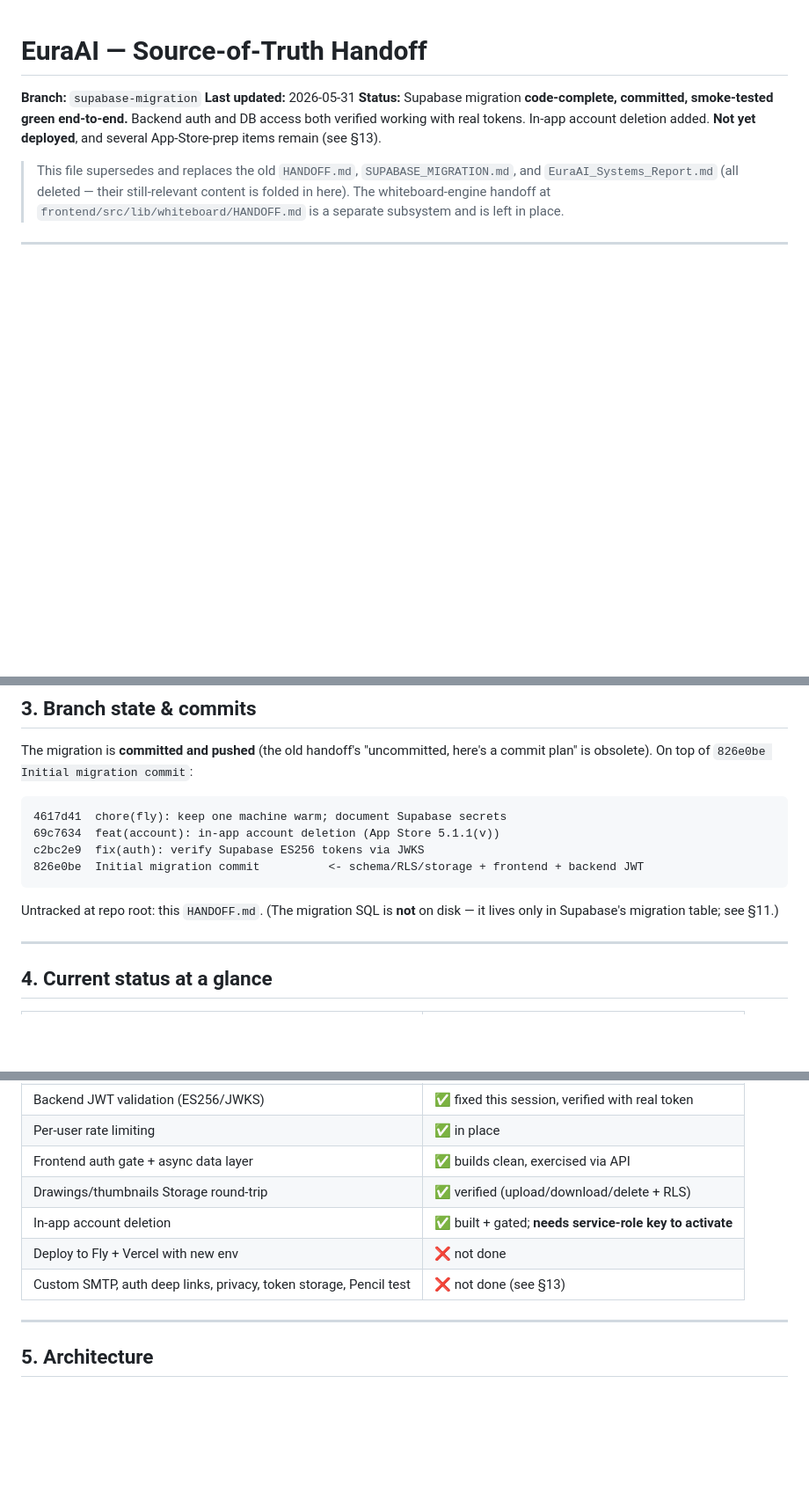
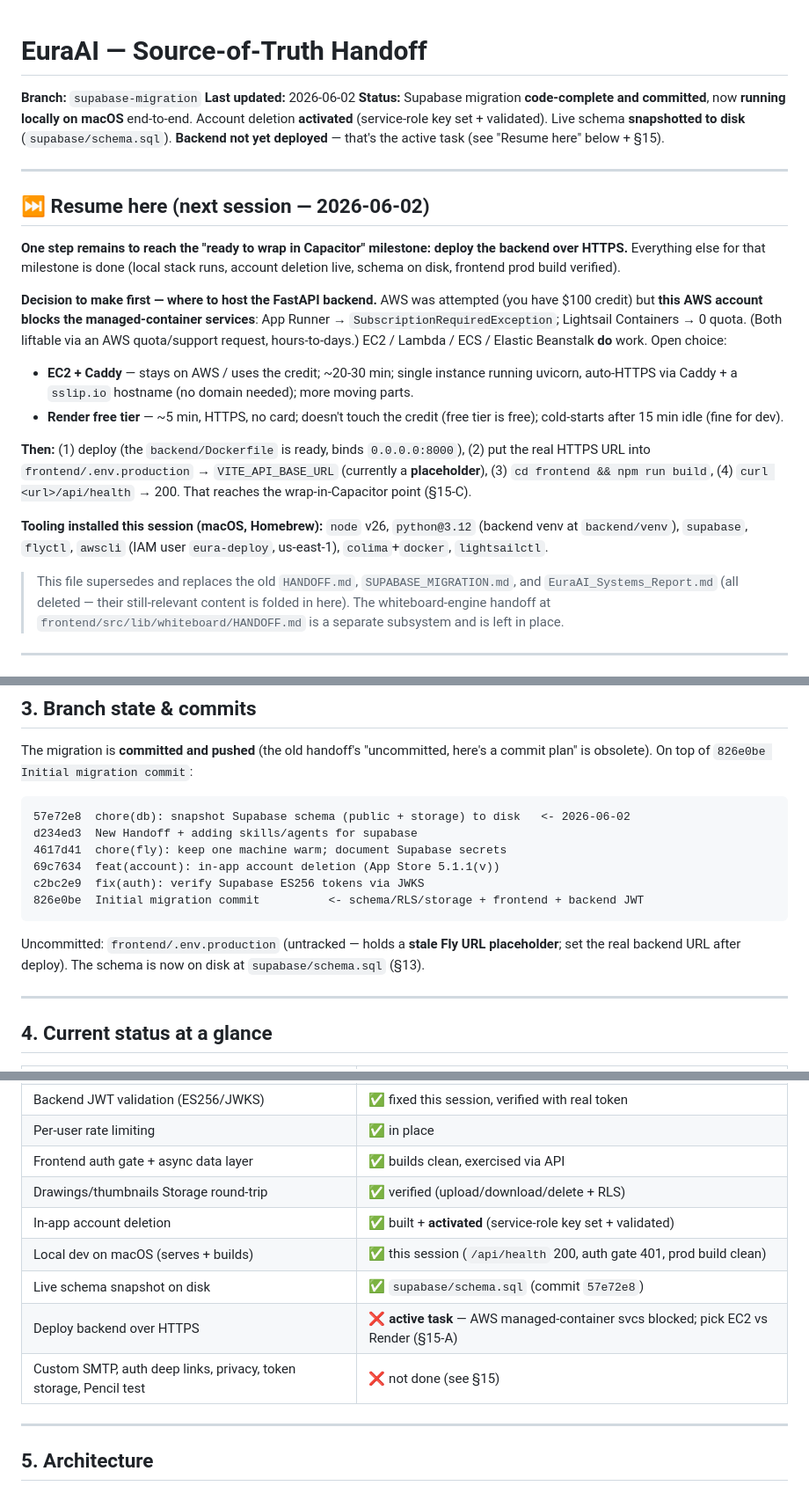
Before and after one commit to ryanli0070/EuraAI, a Markdown page: HANDOFF.md, 3 parts joined by grey strips. Shown at 88% size. Rendered like a GitHub page; blank space fills up the shorter version.

````diff
--- a/HANDOFF.md
+++ b/HANDOFF.md
@@ -1,8 +1,22 @@
 # EuraAI — Source-of-Truth Handoff
 
 **Branch:** `supabase-migration`
-**Last updated:** 2026-05-31
-**Status:** Supabase migration **code-complete, committed, smoke-tested green end-to-end.** Backend auth and DB access both verified working with real tokens. In-app account deletion added. **Not yet deployed**, and several App-Store-prep items remain (see §13).
+**Last updated:** 2026-06-02
+**Status:** Supabase migration **code-complete and committed**, now **running locally on macOS** end-to-end. Account deletion **activated** (service-role key set + validated). Live schema **snapshotted to disk** (`supabase/schema.sql`). **Backend not yet deployed** — that's the active task (see "Resume here" below + §15).
+
+---
+
+## ⏭️ Resume here (next session — 2026-06-02)
+
+**One step remains to reach the "ready to wrap in Capacitor" milestone: deploy the backend over HTTPS.** Everything else for that milestone is done (local stack runs, account deletion live, schema on disk, frontend prod build verified).
+
+**Decision to make first — where to host the FastAPI backend.** AWS was attempted (you have $100 credit) but **this AWS account blocks the managed-container services**: App Runner → `SubscriptionRequiredException`; Lightsail Containers → 0 quota. (Both liftable via an AWS quota/support request, hours-to-days.) EC2 / Lambda / ECS / Elastic Beanstalk **do** work. Open choice:
+- **EC2 + Caddy** — stays on AWS / uses the credit; ~20-30 min; single instance running uvicorn, auto-HTTPS via Caddy + a `sslip.io` hostname (no domain needed); more moving parts.
+- **Render free tier** — ~5 min, HTTPS, no card; doesn't touch the credit (free tier is free); cold-starts after 15 min idle (fine for dev).
+
+**Then:** (1) deploy (the `backend/Dockerfile` is ready, binds `0.0.0.0:8000`), (2) put the real HTTPS URL into `frontend/.env.production` → `VITE_API_BASE_URL` (currently a **placeholder**), (3) `cd frontend && npm run build`, (4) `curl <url>/api/health` → 200. That reaches the wrap-in-Capacitor point (§15-C).
+
+**Tooling installed this session (macOS, Homebrew):** `node` v26, `python@3.12` (backend venv at `backend/venv`), `supabase`, `flyctl`, `awscli` (IAM user `eura-deploy`, us-east-1), `colima`+`docker`, `lightsailctl`.
 
 > This file supersedes and replaces the old `HANDOFF.md`, `SUPABASE_MIGRATION.md`, and `EuraAI_Systems_Report.md` (all deleted — their still-relevant content is folded in here). The whiteboard-engine handoff at `frontend/src/lib/whiteboard/HANDOFF.md` is a separate subsystem and is left in place.
 
@@ -36,13 +50,15 @@ Before this branch, **all** user state lived on-device (`localStorage` + Indexed
 The migration is **committed and pushed** (the old handoff's "uncommitted, here's a commit plan" is obsolete). On top of `826e0be Initial migration commit`:
 
 ```
+57e72e8  chore(db): snapshot Supabase schema (public + storage) to disk   <- 2026-06-02
+d234ed3  New Handoff + adding skills/agents for supabase
 4617d41  chore(fly): keep one machine warm; document Supabase secrets
 69c7634  feat(account): in-app account deletion (App Store 5.1.1(v))
 c2bc2e9  fix(auth): verify Supabase ES256 tokens via JWKS
 826e0be  Initial migration commit          <- schema/RLS/storage + frontend + backend JWT
 ```
 
-Untracked at repo root: this `HANDOFF.md`. (The migration SQL is **not** on disk — it lives only in Supabase's migration table; see §11.)
+Uncommitted: `frontend/.env.production` (untracked — holds a **stale Fly URL placeholder**; set the real backend URL after deploy). The schema is now on disk at `supabase/schema.sql` (§13).
 
 ---
 
@@ -56,9 +72,11 @@ Untracked at repo root: this `HANDOFF.md`. (The migration SQL is **not** on disk
 | Per-user rate limiting | ✅ in place |
 | Frontend auth gate + async data layer | ✅ builds clean, exercised via API |
 | Drawings/thumbnails Storage round-trip | ✅ verified (upload/download/delete + RLS) |
-| In-app account deletion | ✅ built + gated; **needs service-role key to activate** |
-| Deploy to Fly + Vercel with new env | ❌ not done |
-| Custom SMTP, auth deep links, privacy, token storage, Pencil test | ❌ not done (see §13) |
+| In-app account deletion | ✅ built + **activated** (service-role key set + validated) |
+| Local dev on macOS (serves + builds) | ✅ this session (`/api/health` 200, auth gate 401, prod build clean) |
+| Live schema snapshot on disk | ✅ `supabase/schema.sql` (commit `57e72e8`) |
+| Deploy backend over HTTPS | ❌ **active task** — AWS managed-container svcs blocked; pick EC2 vs Render (§15-A) |
+| Custom SMTP, auth deep links, privacy, token storage, Pencil test | ❌ not done (see §15) |
 
 ---
 
````
Also changed, not shown: other parts of HANDOFF.md (+13 -12 lines).
